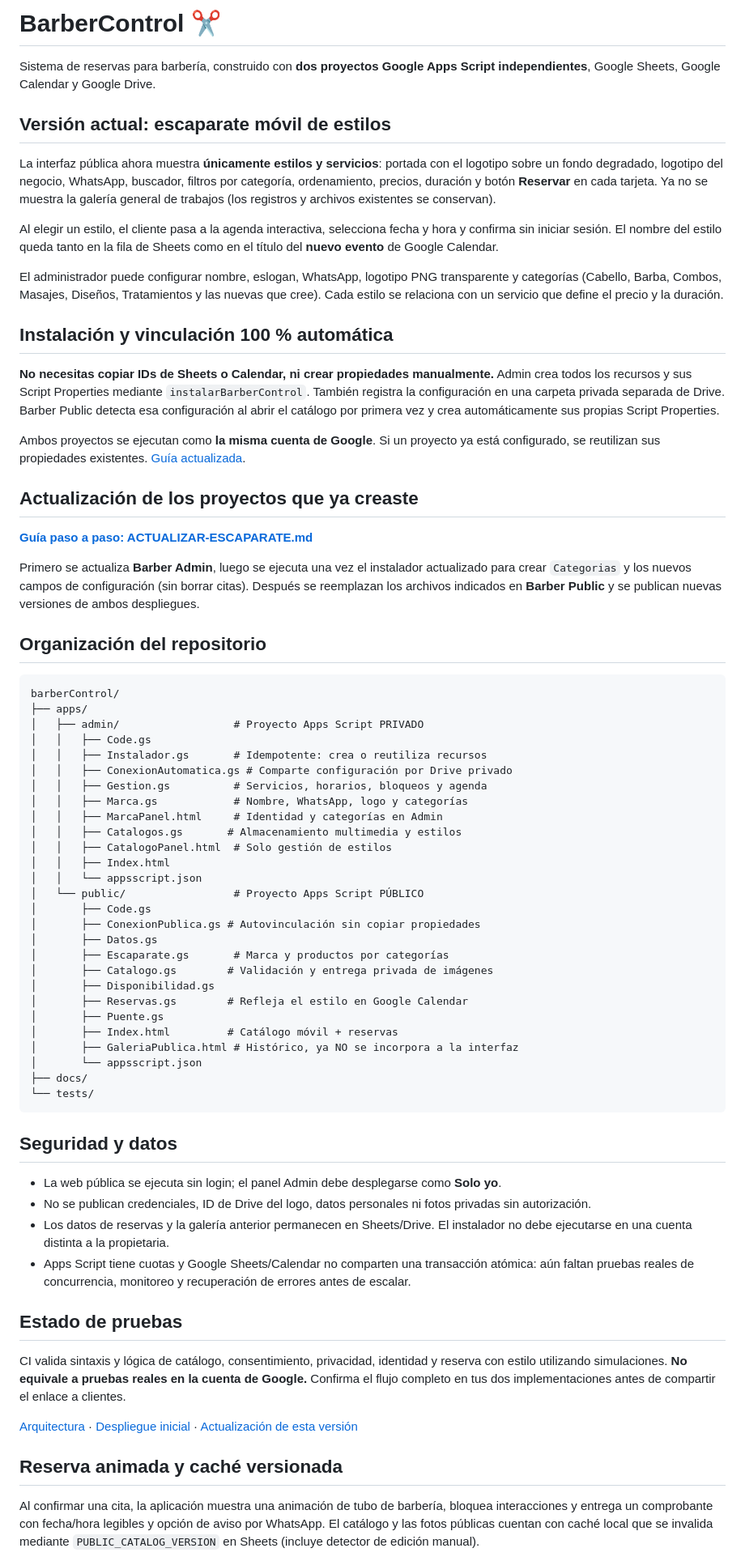
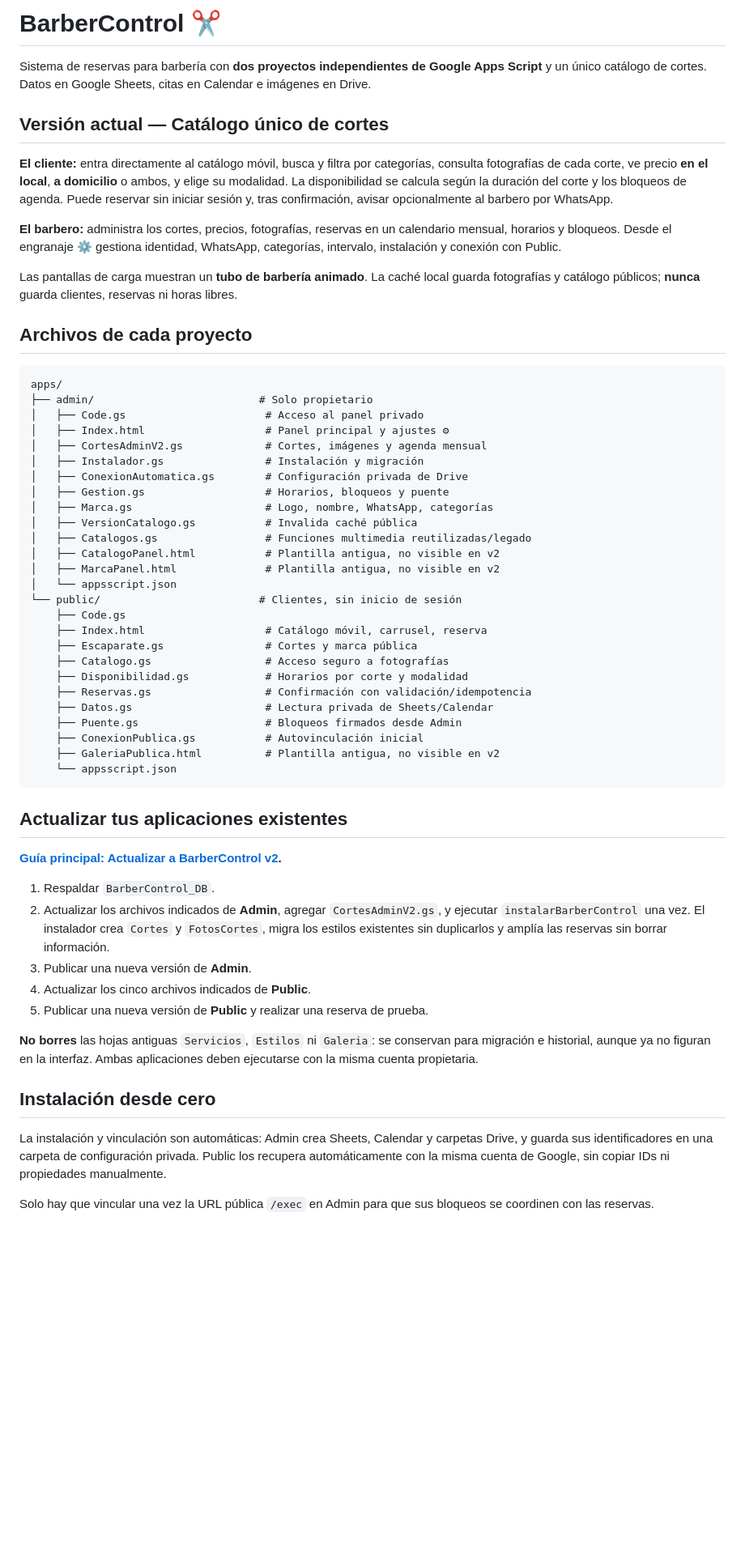
Before and after one commit to lsnoglos/barberControl, a Markdown page: README.md, the part around one of its changes. Shown at 81% size. Drawn GitHub-style; blank space fills up the shorter version.

Commit message:
docs: README coherente con catálogo único de cortes y panel v2

````diff
--- a/README.md
+++ b/README.md
@@ -1,73 +1,61 @@
-# BarberControl ✂
+# BarberControl ✂️
 
-Sistema de reservas para barbería, construido con **dos proyectos Google Apps Script independientes**, Google Sheets, Google Calendar y Google Drive.
+Sistema de reservas para barbería con **dos proyectos independientes de Google Apps Script** y un único catálogo de cortes. Datos en Google Sheets, citas en Calendar e imágenes en Drive.
 
-## Versión actual: escaparate móvil de estilos
+## Versión actual — Catálogo único de cortes
 
-La interfaz pública ahora muestra **únicamente estilos y servicios**: portada con el logotipo sobre un fondo degradado, logotipo del negocio, WhatsApp, buscador, filtros por categoría, ordenamiento, precios, duración y botón **Reservar** en cada tarjeta. Ya no se muestra la galería general de trabajos (los registros y archivos existentes se conservan).
+**El cliente:** entra directamente al catálogo móvil, busca y filtra por categorías, consulta fotografías de cada corte, ve precio **en el local**, **a domicilio** o ambos, y elige su modalidad. La disponibilidad se calcula según la duración del corte y los bloqueos de agenda. Puede reservar sin iniciar sesión y, tras confirmación, avisar opcionalmente al barbero por WhatsApp.
 
-Al elegir un estilo, el cliente pasa a la agenda interactiva, selecciona fecha y hora y confirma sin iniciar sesión. El nombre del estilo queda tanto en la fila de Sheets como en el título del **nuevo evento** de Google Calendar.
+**El barbero:** administra los cortes, precios, fotografías, reservas en un calendario mensual, horarios y bloqueos. Desde el engranaje ⚙ gestiona identidad, WhatsApp, categorías, intervalo, instalación y conexión con Public.
 
-El administrador puede configurar nombre, eslogan, WhatsApp, logotipo PNG transparente y categorías (Cabello, Barba, Combos, Masajes, Diseños, Tratamientos y las nuevas que cree). Cada estilo se relaciona con un servicio que define el precio y la duración.
+Las pantallas de carga muestran un **tubo de barbería animado**. La caché local guarda fotografías y catálogo públicos; **nunca** guarda clientes, reservas ni horas libres.
 
-## Instalación y vinculación 100 % automática
-
-**No necesitas copiar IDs de Sheets o Calendar, ni crear propiedades manualmente.** Admin crea todos los recursos y sus Script Properties mediante `instalarBarberControl`. También registra la configuración en una carpeta privada separada de Drive. Barber Public detecta esa configuración al abrir el catálogo por primera vez y crea automáticamente sus propias Script Properties.
-
-Ambos proyectos se ejecutan como **la misma cuenta de Google**. Si un proyecto ya está configurado, se reutilizan sus propiedades existentes. [Guía actualizada](docs/CONEXION-SIMPLIFICADA.md).
-
-## Actualización de los proyectos que ya creaste
-
-**[Guía paso a paso: ACTUALIZAR-ESCAPARATE.md](docs/ACTUALIZAR-ESCAPARATE.md)**
-
-Primero se actualiza **Barber Admin**, luego se ejecuta una vez el instalador actualizado para crear `Categorias` y los nuevos campos de configuración (sin borrar citas). Después se reemplazan los archivos indicados en **Barber Public** y se publican nuevas versiones de ambos despliegues.
-
-## Organización del repositorio
+## Archivos de cada proyecto
 
 ```text
-barberControl/
-├── apps/
-│   ├── admin/                  # Proyecto Apps Script PRIVADO
-│   │   ├── Code.gs
-│   │   ├── Instalador.gs       # Idempotente: crea o reutiliza recursos
-│   │   ├── ConexionAutomatica.gs # Comparte configuración por Drive privado
-│   │   ├── Gestion.gs          # Servicios, horarios, bloqueos y agenda
-│   │   ├── Marca.gs            # Nombre, WhatsApp, logo y categorías
-│   │   ├── MarcaPanel.html     # Identidad y categorías en Admin
-│   │   ├── Catalogos.gs       # Almacenamiento multimedia y estilos
-│   │   ├── CatalogoPanel.html  # Solo gestión de estilos
-│   │   ├── Index.html
-│   │   └── appsscript.json
-│   └── public/                 # Proyecto Apps Script PÚBLICO
-│       ├── Code.gs
-│       ├── ConexionPublica.gs # Autovinculación sin copiar propiedades
-│       ├── Datos.gs
-│       ├── Escaparate.gs       # Marca y productos por categorías
-│       ├── Catalogo.gs        # Validación y entrega privada de imágenes
-│       ├── Disponibilidad.gs
-│       ├── Reservas.gs        # Refleja el estilo en Google Calendar
-│       ├── Puente.gs
-│       ├── Index.html         # Catálogo móvil + reservas
-│       ├── GaleriaPublica.html # Histórico, ya NO se incorpora a la interfaz
-│       └── appsscript.json
-├── docs/
-└── tests/
+apps/
+├── admin/                          # Solo propietario
+│   ├── Code.gs                      # Acceso al panel privado
+│   ├── Index.html                   # Panel principal y ajustes ⚙
+│   ├── CortesAdminV2.gs             # Cortes, imágenes y agenda mensual
+│   ├── Instalador.gs                # Instalación y migración
+│   ├── ConexionAutomatica.gs        # Configuración privada de Drive
+│   ├── Gestion.gs                   # Horarios, bloqueos y puente
+│   ├── Marca.gs                     # Logo, nombre, WhatsApp, categorías
+│   ├── VersionCatalogo.gs           # Invalida caché pública
+│   ├── Catalogos.gs                 # Funciones multimedia reutilizadas/legado
+│   ├── CatalogoPanel.html           # Plantilla antigua, no visible en v2
+│   ├── MarcaPanel.html              # Plantilla antigua, no visible en v2
+│   └── appsscript.json
+└── public/                         # Clientes, sin inicio de sesión
+    ├── Code.gs
+    ├── Index.html                   # Catálogo móvil, carrusel, reserva
+    ├── Escaparate.gs                # Cortes y marca pública
+    ├── Catalogo.gs                  # Acceso seguro a fotografías
+    ├── Disponibilidad.gs            # Horarios por corte y modalidad
+    ├── Reservas.gs                  # Confirmación con validación/idempotencia
+    ├── Datos.gs                     # Lectura privada de Sheets/Calendar
+    ├── Puente.gs                    # Bloqueos firmados desde Admin
+    ├── ConexionPublica.gs           # Autovinculación inicial
+    ├── GaleriaPublica.html          # Plantilla antigua, no visible en v2
+    └── appsscript.json
 ```
 
-## Seguridad y datos
+## Actualizar tus aplicaciones existentes
 
-- La web pública se ejecuta sin login; el panel Admin debe desplegarse como **Solo yo**.
-- No se publican credenciales, ID de Drive del logo, datos personales ni fotos privadas sin autorización.
-- Los datos de reservas y la galería anterior permanecen en Sheets/Drive. El instalador no debe ejecutarse en una cuenta distinta a la propietaria.
-- Apps Script tiene cuotas y Google Sheets/Calendar no comparten una transacción atómica: aún faltan pruebas reales de concurrencia, monitoreo y recuperación de errores antes de escalar.
+**[Guía principal: Actualizar a BarberControl v2](docs/ACTUALIZAR-V2-CORTES.md).**
 
-## Estado de pruebas
+1. Respaldar `BarberControl_DB`.
+2. Actualizar los archivos indicados de **Admin**, agregar `CortesAdminV2.gs`, y ejecutar `instalarBarberControl` una vez. El instalador crea `Cortes` y `FotosCortes`, migra los estilos existentes sin duplicarlos y amplía las reservas sin borrar información.
+3. Publicar una nueva versión de **Admin**.
+4. Actualizar los cinco archivos indicados de **Public**.
+5. Publicar una nueva versión de **Public** y realizar una reserva de prueba.
 
-CI valida sintaxis y lógica de catálogo, consentimiento, privacidad, identidad y reserva con estilo utilizando simulaciones. **No equivale a pruebas reales en la cuenta de Google.** Confirma el flujo completo en tus dos implementaciones antes de compartir el enlace a clientes.
+**No borres** las hojas antiguas `Servicios`, `Estilos` ni `Galeria`: se conservan para migración e historial, aunque ya no figuran en la interfaz. Ambas aplicaciones deben ejecutarse con la misma cuenta propietaria.
 
-[Arquitectura](docs/ARQUITECTURA.md) · [Despliegue inicial](docs/DESPLIEGUE.md) · [Actualización de esta versión](docs/ACTUALIZAR-ESCAPARATE.md)
+## Instalación desde cero
 
-## Reserva animada y caché versionada
+La instalación y vinculación son automáticas: Admin crea Sheets, Calendar y carpetas Drive, y guarda sus identificadores en una carpeta de configuración privada. Public los recupera automáticamente con la misma cuenta de Google, sin copiar IDs ni propiedades manualmente.
 
-Al confirmar una cita, la aplicación muestra una animación de tubo de barbería, bloquea interacciones y entrega un comprobante con fecha/hora legibles y opción de aviso por WhatsApp. El catálogo y las fotos públicas cuentan con caché local que se invalida mediante `PUBLIC_CATALOG_VERSION` en Sheets (incluye detector de edición manual).
+Solo hay que vincular una vez la URL pública `/exec` en Admin para que sus bloqueos se coordinen con las reservas.
 
````
Also changed, not shown: other parts of README.md (+6 -4 lines).
